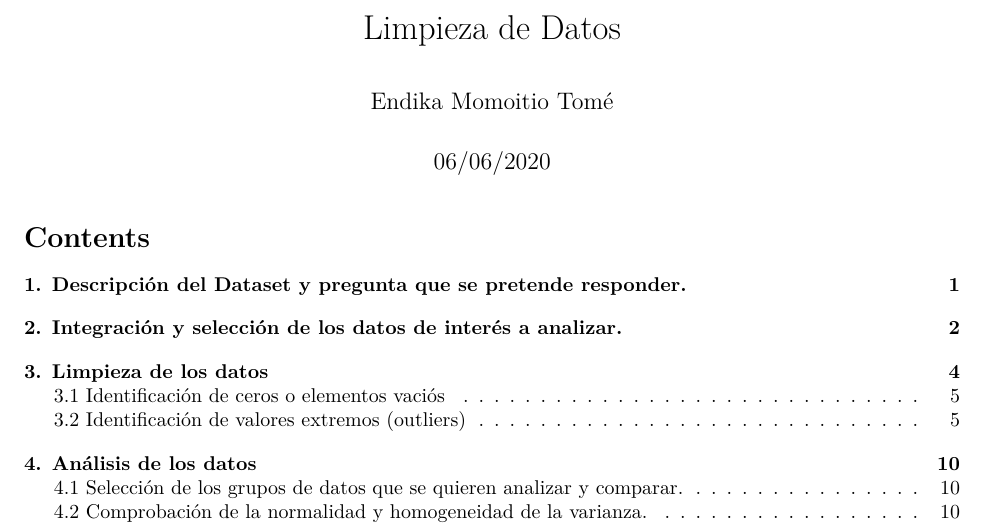
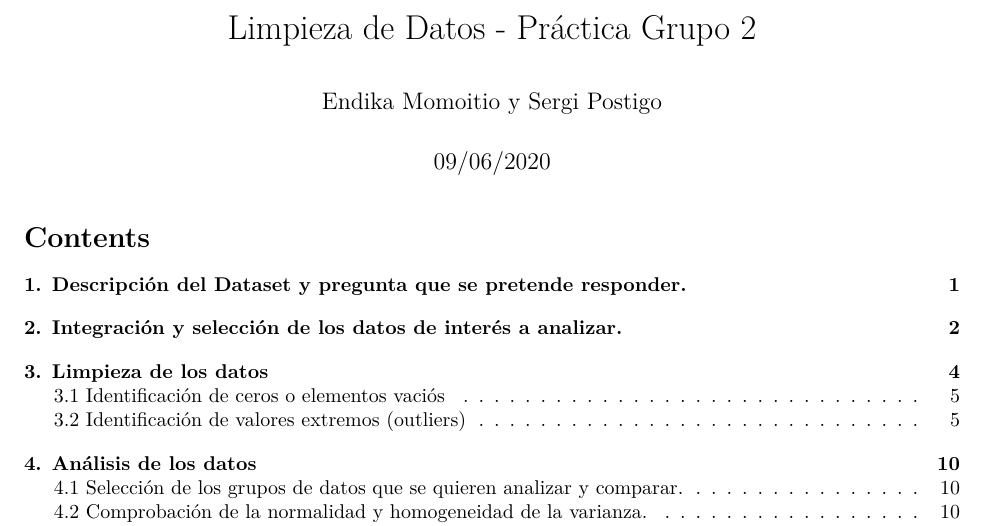
Before and after one commit to EndikaMT/Titanic_practica2, an R Markdown document (LimpiezaDatos.Rmd): part of page 1 of 20, cut so that both start at the same text. Rendered offline with R 4.5, knitr and Pandoc, then LaTeX, with nearby package versions.

Commit message:
PDF y mod

```diff
--- a/LimpiezaDatos.Rmd
+++ b/LimpiezaDatos.Rmd
@@ -1,7 +1,7 @@
 ---
-title: "Limpieza de Datos"
-author: "Endika Momoitio Tomé"
-date: "06/06/2020"
+title: "Limpieza de Datos - Práctica Grupo 2"
+author: "Endika Momoitio y Sergi Postigo"
+date: "09/06/2020"
 output:
   pdf_document:
     toc: yes
```
Also changed, not shown: LimpiezaDatos.pdf (added).
